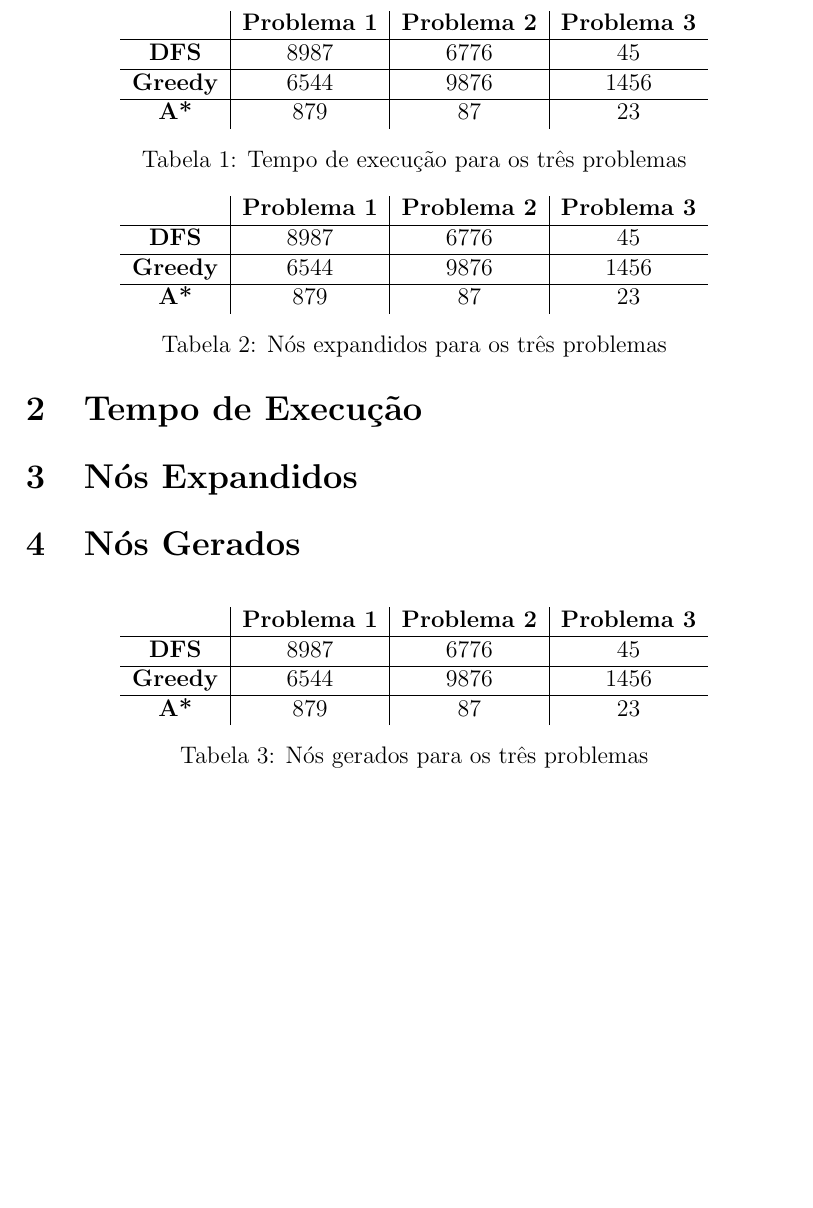
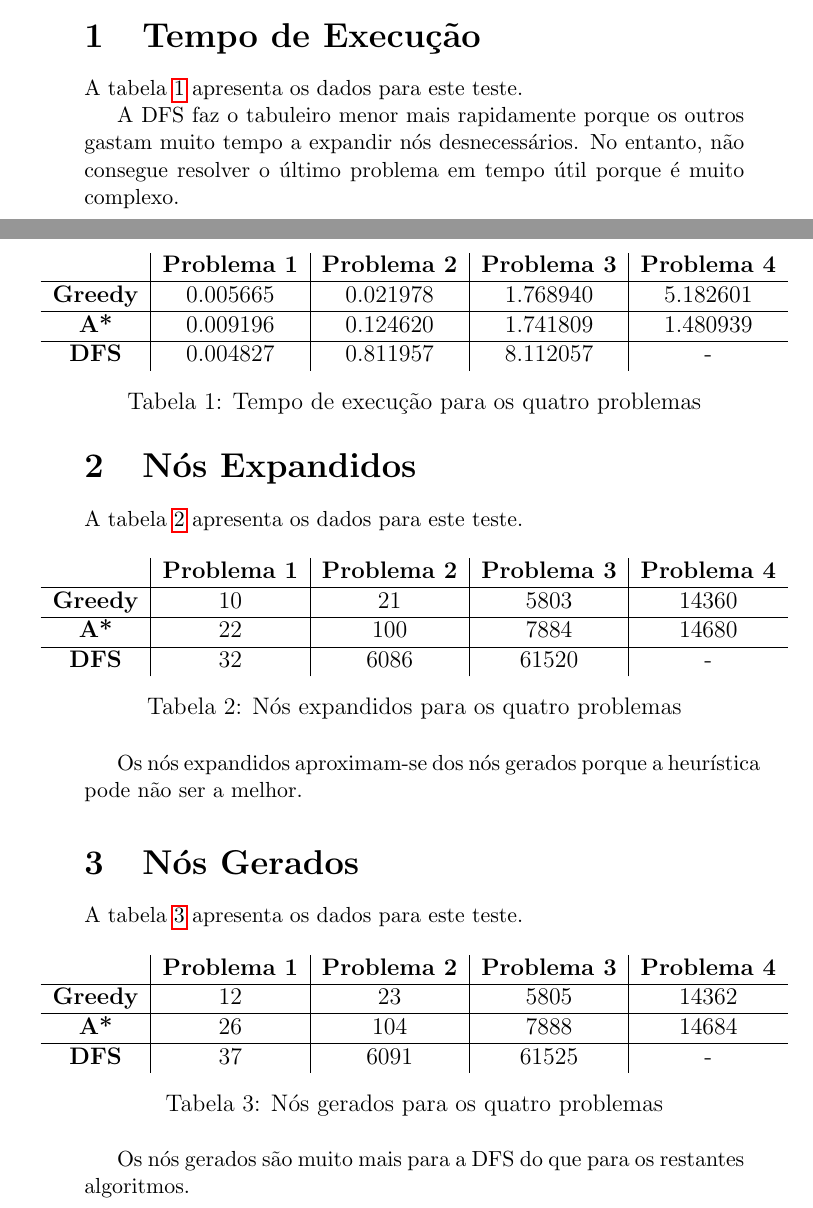
Before and after one commit to TheMrKiko/IA_S1819, a LaTeX document (relatorio.tex): part of page 2 of 2 before the commit and two parts of pages 1 and 2 of 2 after it, the two joined at a grey line, cut at the place of the change, the shorter picture padded with empty space. Compiled offline with pdfLaTeX.

Commit message:
Relatório Final

```diff
--- a/relatorio.tex
+++ b/relatorio.tex
@@ -47,46 +46,62 @@ Irá ser realizada uma análise para os seguintes problemas dados:
 	\end{verbatim}
 \end{multicols}
 
+
 \section{Tempo de Execução}
+
+A tabela \ref{te} apresenta os dados para este teste.
 
 \begin{table}[ht]
 	\centering
-	\begin{tabular}{c|c|c|c}
-	\multicolumn{1}{r|}{} & \textbf{Problema 1} & \textbf{Problema 2} & \textbf{Problema 3} \\ \hline
-	\textbf{DFS}          & 8987                                                                 & 6776                                                               & 45                                                             \\ \hline
-	\textbf{Greedy}       & 6544                                                                 & 9876                                                               & 1456                                                           \\ \hline
-	\textbf{A*}           & 879                                                                  & 87                                                                 & 23
+	\begin{tabular}{c|c|c|c|c}
+		\multicolumn{1}{r|}{} & \textbf{Problema 1} & \textbf{Problema 2} & \textbf{Problema 3} & \textbf{Problema 4} \\ \hline
+		\textbf{Greedy} & 0.005665  & 0.021978 & 1.768940  & 5.182601 \\ \hline
+		\textbf{A*} & 0.009196 & 0.124620  & 1.741809 & 1.480939 \\\hline
+		\textbf{DFS}  & 0.004827 & 0.811957  & 8.112057  & -
 	\end{tabular}
-	\caption{Tempo de execução para os três problemas}
+	\caption{Tempo de execução para os quatro problemas}
 	\label{te}
 \end{table}
 
+A DFS faz o tabuleiro menor mais rapidamente porque os outros
+gastam muito tempo a expandir nós desnecessários. No entanto,
+não consegue resolver o último problema em tempo útil porque é
+muito complexo.
+
 \section{Nós Expandidos}
+
+A tabela \ref{ne} apresenta os dados para este teste.
 
 \begin{table}[ht]
 	\centering
-	\begin{tabular}{c|c|c|c}
-	\multicolumn{1}{r|}{} & \textbf{Problema 1} & \textbf{Problema 2} & \textbf{Problema 3} \\ \hline
-	\textbf{DFS}          & 8987                                                                 & 6776                                                               & 45                                                             \\ \hline
-	\textbf{Greedy}       & 6544                                                                 & 9876                                                               & 1456                                                           \\ \hline
-	\textbf{A*}           & 879                                                                  & 87                                                                 & 23
+	\begin{tabular}{c|c|c|c|c}
+		\multicolumn{1}{r|}{} & \textbf{Problema 1} & \textbf{Problema 2} & \textbf{Problema 3} & \textbf{Problema 4} \\ \hline
+		\textbf{Greedy} & 10 & 21 & 5803 & 14360 \\ \hline
+		\textbf{A*} & 22 & 100 & 7884 & 14680 \\ \hline
+		\textbf{DFS} & 32 & 6086 & 61520 & -
 	\end{tabular}
-	\caption{Nós expandidos para os três problemas}
+	\caption{Nós expandidos para os quatro problemas}
 	\label{ne}
 \end{table}
 
+Os nós expandidos aproximam-se dos nós gerados porque a heurística pode
+não ser a melhor.
+
 \section{Nós Gerados}
+A tabela \ref{ng} apresenta os dados para este teste.
 
 \begin{table}[ht]
 	\centering
-	\begin{tabular}{c|c|c|c}
-	\multicolumn{1}{r|}{} & \textbf{Problema 1} & \textbf{Problema 2} & \textbf{Problema 3} \\ \hline
-	\textbf{DFS}          & 8987                                                                 & 6776                                                               & 45                                                             \\ \hline
-	\textbf{Greedy}       & 6544                                                                 & 9876                                                               & 1456                                                           \\ \hline
-	\textbf{A*}           & 879                                                                  & 87                                                                 & 23
+	\begin{tabular}{c|c|c|c|c}
+		\multicolumn{1}{r|}{} & \textbf{Problema 1} & \textbf{Problema 2} & \textbf{Problema 3} & \textbf{Problema 4} \\ \hline
+		\textbf{Greedy} & 12 & 23 & 5805 & 14362 \\ \hline
+		\textbf{A*} & 26 & 104 & 7888 & 14684 \\ \hline
+		\textbf{DFS} & 37 & 6091 & 61525 & -
 	\end{tabular}
-	\caption{Nós gerados para os três problemas}
+	\caption{Nós gerados para os quatro problemas}
 	\label{ng}
 \end{table}
 
+Os nós gerados são muito mais para a DFS do que para os restantes algoritmos.
+
 \end{document}
```
Also changed, not shown: relatorio.pdf, relatorio.tex (7 more changed lines).
